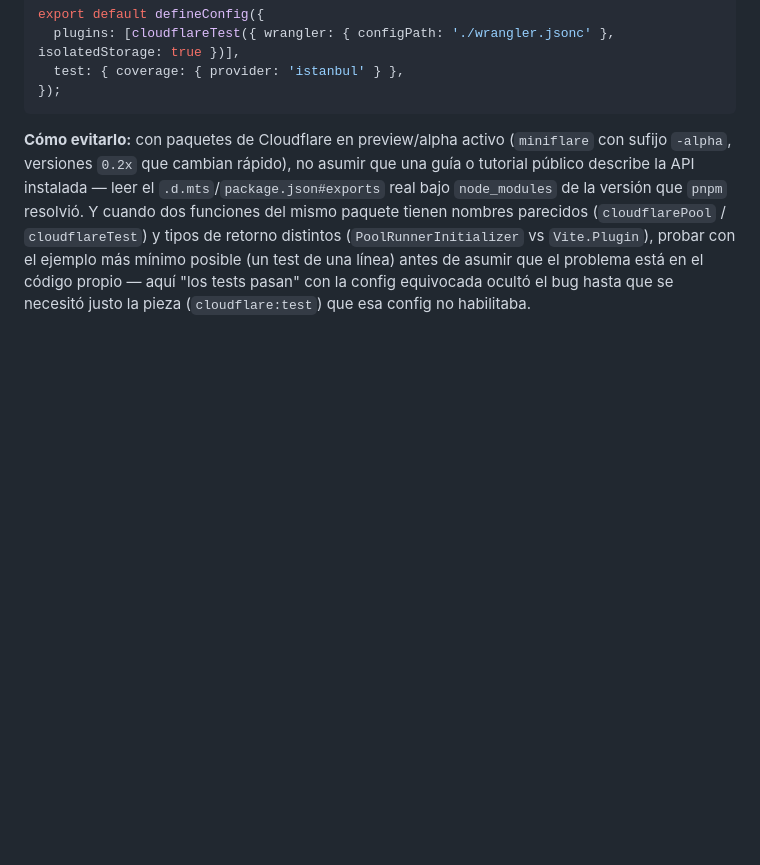
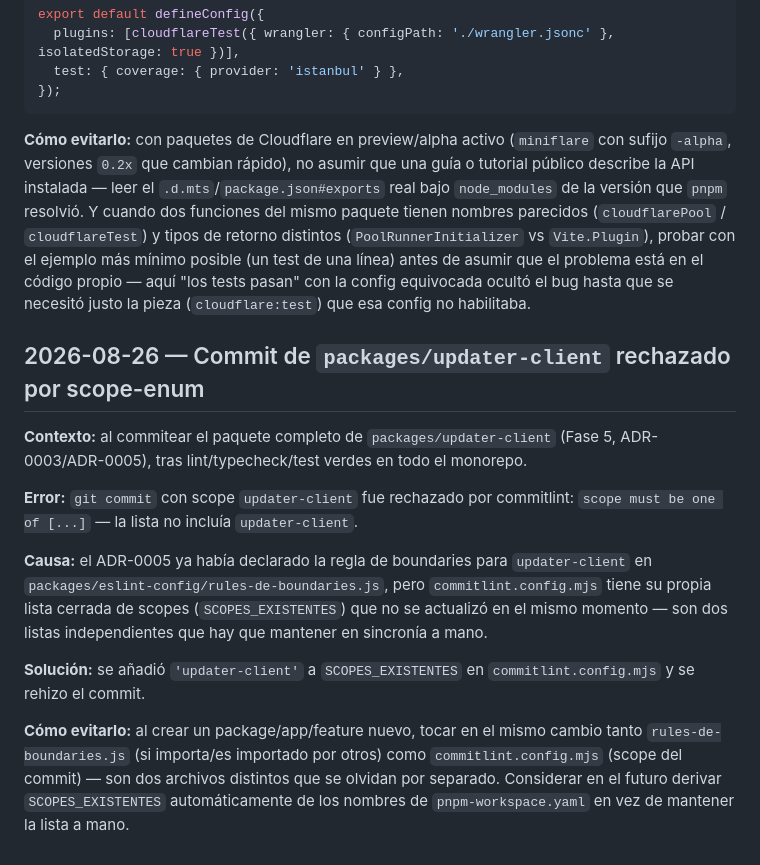
Before and after one commit to yummancito/Y-COREV2, a Markdown page: aprendizaje.md, the part around the change. Drawn GitHub-style; blank space fills up the shorter version.

Commit message:
docs(repo): anota en aprendizaje.md el scope de commitlint faltante para updater-client
Co-Authored-By: Claude Sonnet 5 <noreply@anthropic.com>

```diff
--- a/aprendizaje.md
+++ b/aprendizaje.md
@@ -742,3 +742,25 @@ distintos (`PoolRunnerInitializer` vs `Vite.Plugin`), probar con el ejemplo más
 posible (un test de una línea) antes de asumir que el problema está en el código propio
 — aquí "los tests pasan" con la config equivocada ocultó el bug hasta que se necesitó
 justo la pieza (`cloudflare:test`) que esa config no habilitaba.
+
+## 2026-08-26 — Commit de `packages/updater-client` rechazado por scope-enum
+
+**Contexto:** al commitear el paquete completo de `packages/updater-client` (Fase 5,
+ADR-0003/ADR-0005), tras lint/typecheck/test verdes en todo el monorepo.
+
+**Error:** `git commit` con scope `updater-client` fue rechazado por commitlint:
+`scope must be one of [...]` — la lista no incluía `updater-client`.
+
+**Causa:** el ADR-0005 ya había declarado la regla de boundaries para `updater-client`
+en `packages/eslint-config/rules-de-boundaries.js`, pero `commitlint.config.mjs` tiene su
+propia lista cerrada de scopes (`SCOPES_EXISTENTES`) que no se actualizó en el mismo
+momento — son dos listas independientes que hay que mantener en sincronía a mano.
+
+**Solución:** se añadió `'updater-client'` a `SCOPES_EXISTENTES` en
+`commitlint.config.mjs` y se rehizo el commit.
+
+**Cómo evitarlo:** al crear un package/app/feature nuevo, tocar en el mismo cambio tanto
+`rules-de-boundaries.js` (si importa/es importado por otros) como
+`commitlint.config.mjs` (scope del commit) — son dos archivos distintos que se olvidan
+por separado. Considerar en el futuro derivar `SCOPES_EXISTENTES` automáticamente de los
+nombres de `pnpm-workspace.yaml` en vez de mantener la lista a mano.
```
